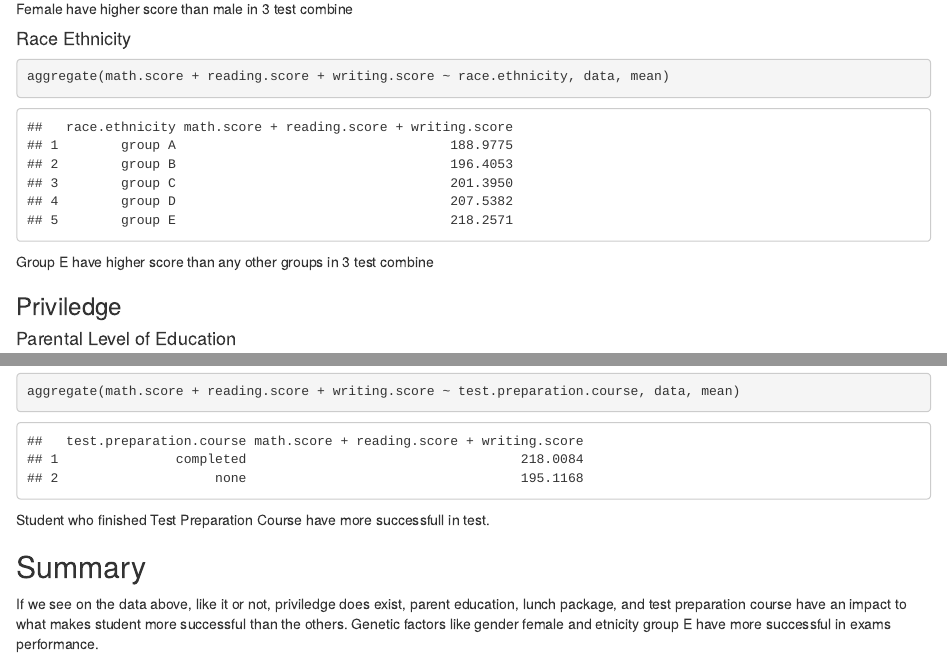
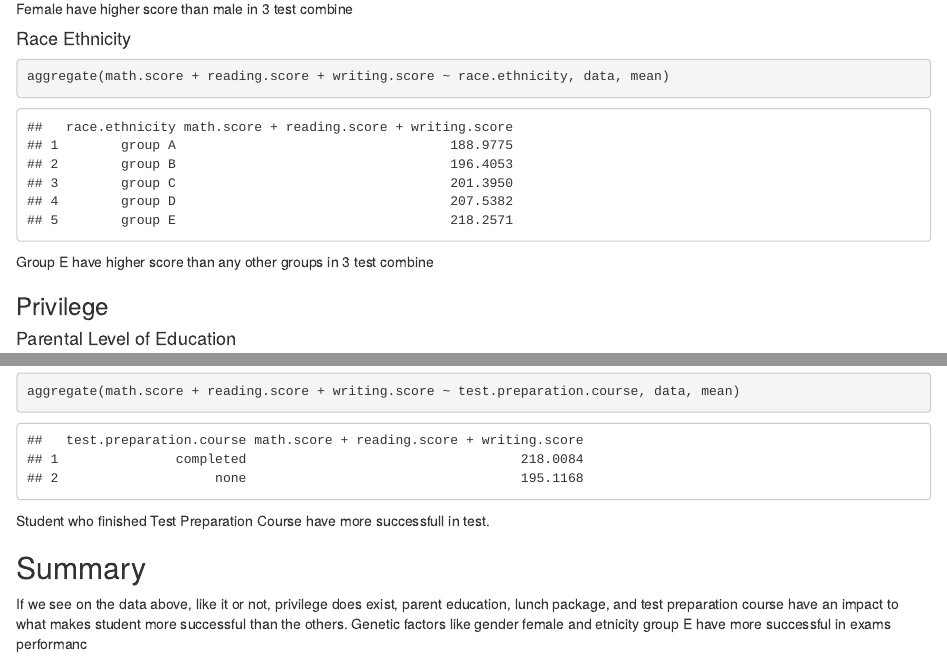
Before and after one commit to mulutbrah/students-performance-in-exams, an R Markdown document (main.Rmd): the page in a window 1100 px wide, from 2510 px down, and a second part further down, joined at a grey line. Rendered offline with R 4.5, knitr and Pandoc, with nearby package versions; some code elsewhere in the file could not run offline.

Commit message:
Fix typo

```diff
--- a/main.Rmd
+++ b/main.Rmd
@@ -104,7 +104,7 @@ aggregate(math.score + reading.score + writing.score ~ race.ethnicity, data, mea
 
 Group E have higher score than any other groups in 3 test combine
 
-### Priviledge
+### Privilege
 
 #### Parental Level of Education
 
@@ -134,4 +129,4 @@ Student who finished Test Preparation Course have more successfull in test.
 
 ## Summary
 
-If we see on the data above, like it or not, priviledge does exist, parent education, lunch package, and test preparation course have an impact to what makes student more successful than the others. Genetic factors like gender female and etnicity group E have more successful in exams performance.
+If we see on the data above, like it or not, privilege does exist, parent education, lunch package, and test preparation course have an impact to what makes student more successful than the others. Genetic factors like gender female and etnicity group E have more successful in exams performanc
```
Also changed, not shown: main.Rmd (5 more changed lines).
